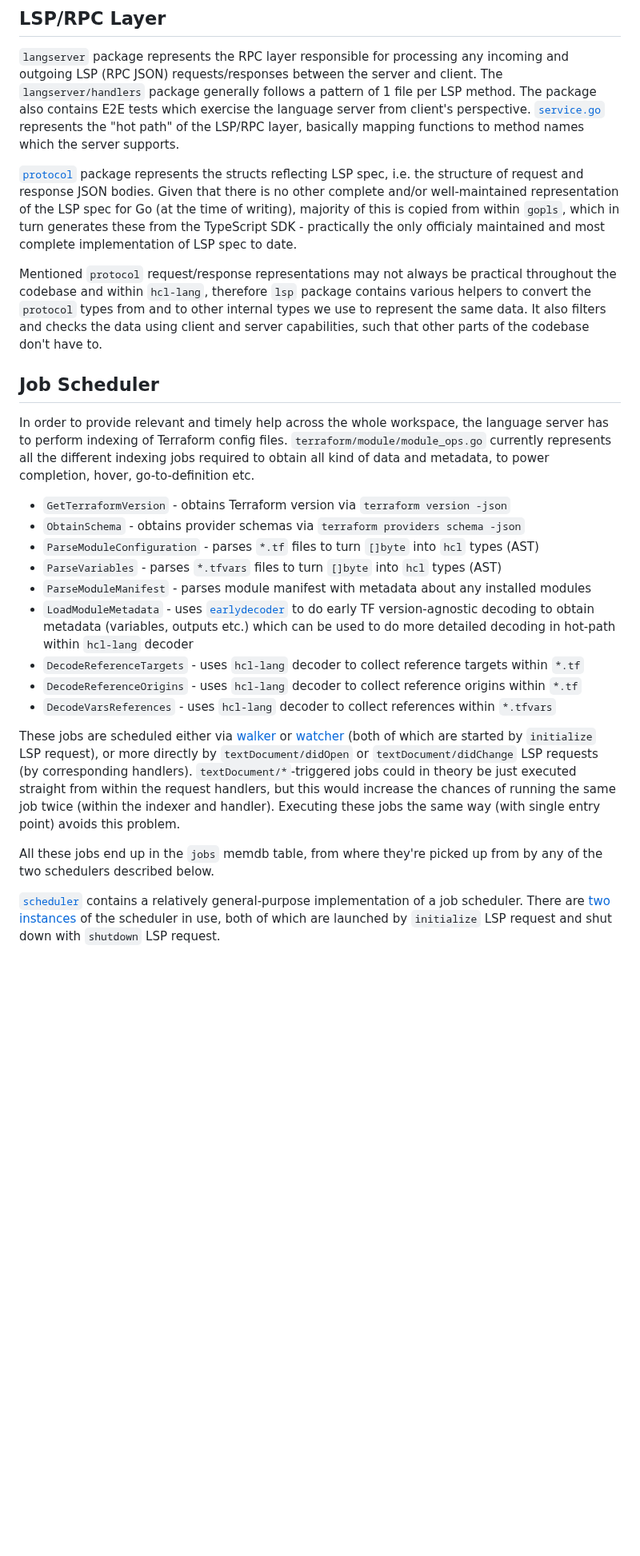
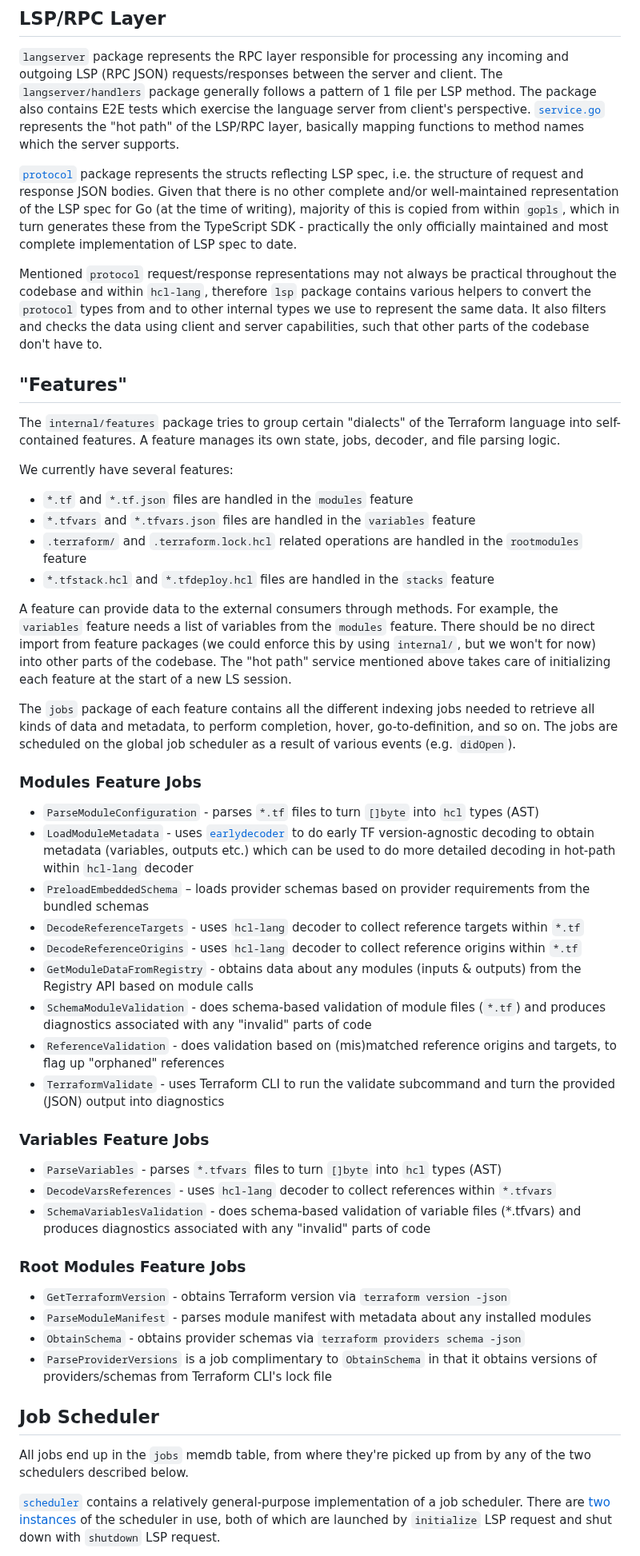
Before and after one commit to hashicorp/terraform-ls, a Markdown page: docs/architecture.md, the part around one of its changes. Shown at 80% size. Drawn GitHub-style; blank space fills up the shorter version.

```diff
--- a/docs/architecture.md
+++ b/docs/architecture.md
@@ -46,27 +46,53 @@ Each document also maintains line-separated version, to enable line-based diffin
 
 `langserver` package represents the RPC layer responsible for processing any incoming and outgoing LSP (RPC JSON) requests/responses between the server and client. The `langserver/handlers` package generally follows a pattern of 1 file per LSP method. The package also contains E2E tests which exercise the language server from client's perspective. [`service.go`](https://github.com/hashicorp/terraform-ls/blob/main/internal/langserver/handlers/service.go) represents the "hot path" of the LSP/RPC layer, basically mapping functions to method names which the server supports.
 
-[`protocol`](https://pkg.go.dev/github.com/hashicorp/terraform-ls@main/internal/protocol) package represents the structs reflecting LSP spec, i.e. the structure of request and response JSON bodies. Given that there is no other complete and/or well-maintained representation of the LSP spec for Go (at the time of writing), majority of this is copied from within `gopls`, which in turn generates these from the TypeScript SDK - practically the only officialy maintained and most complete implementation of LSP spec to date.
+[`protocol`](https://pkg.go.dev/github.com/hashicorp/terraform-ls@main/internal/protocol) package represents the structs reflecting LSP spec, i.e. the structure of request and response JSON bodies. Given that there is no other complete and/or well-maintained representation of the LSP spec for Go (at the time of writing), majority of this is copied from within `gopls`, which in turn generates these from the TypeScript SDK - practically the only officially maintained and most complete implementation of LSP spec to date.
 
 Mentioned `protocol` request/response representations may not always be practical throughout the codebase and within `hcl-lang`, therefore `lsp` package contains various helpers to convert the `protocol` types from and to other internal types we use to represent the same data. It also filters and checks the data using client and server capabilities, such that other parts of the codebase don't have to.
 
+## "Features"
+
+The `internal/features` package tries to group certain "dialects" of the Terraform language into self-contained features. A feature manages its own state, jobs, decoder, and file parsing logic.
+
+We currently have several features:
+
+- `*.tf` and `*.tf.json` files are handled in the `modules` feature
+- `*.tfvars` and `*.tfvars.json` files are handled in the `variables` feature
+- `.terraform/` and `.terraform.lock.hcl` related operations are handled in the `rootmodules` feature
+- `*.tfstack.hcl` and `*.tfdeploy.hcl` files are handled in the `stacks` feature
+
+A feature can provide data to the external consumers through methods. For example, the `variables` feature needs a list of variables from the `modules` feature. There should be no direct import from feature packages (we could enforce this by using `internal/`, but we won't for now) into other parts of the codebase. The "hot path" service mentioned above takes care of initializing each feature at the start of a new LS session.
+
+The `jobs` package of each feature contains all the different indexing jobs needed to retrieve all kinds of data and metadata, to perform completion, hover, go-to-definition, and so on. The jobs are scheduled on the global job scheduler as a result of various events (e.g. `didOpen`).
+
+### Modules Feature Jobs
+
+- `ParseModuleConfiguration` - parses `*.tf` files to turn `[]byte` into `hcl` types (AST)
+- `LoadModuleMetadata` - uses [`earlydecoder`](https://pkg.go.dev/github.com/hashicorp/terraform-schema@main/earlydecoder) to do early TF version-agnostic decoding to obtain metadata (variables, outputs etc.) which can be used to do more detailed decoding in hot-path within `hcl-lang` decoder
+- `PreloadEmbeddedSchema` – loads provider schemas based on provider requirements from the bundled schemas
+- `DecodeReferenceTargets` - uses `hcl-lang` decoder to collect reference targets within `*.tf`
+- `DecodeReferenceOrigins` - uses `hcl-lang` decoder to collect reference origins within `*.tf`
+- `GetModuleDataFromRegistry` - obtains data about any modules (inputs & outputs) from the Registry API based on module calls
+- `SchemaModuleValidation` - does schema-based validation of module files (`*.tf`) and produces diagnostics associated with any "invalid" parts of code
+- `ReferenceValidation` - does validation based on (mis)matched reference origins and targets, to flag up "orphaned" references
+- `TerraformValidate` - uses Terraform CLI to run the validate subcommand and turn the provided (JSON) output into diagnostics
+
+### Variables Feature Jobs
+
+- `ParseVariables` - parses `*.tfvars` files to turn `[]byte` into `hcl` types (AST)
+- `DecodeVarsReferences` - uses `hcl-lang` decoder to collect references within `*.tfvars`
+- `SchemaVariablesValidation` - does schema-based validation of variable files (\*.tfvars) and produces diagnostics associated with any "invalid" parts of code
+
+### Root Modules Feature Jobs
+
+- `GetTerraformVersion` - obtains Terraform version via `terraform version -json`
+- `ParseModuleManifest` - parses module manifest with metadata about any installed modules
+- `ObtainSchema` - obtains provider schemas via `terraform providers schema -json`
+- `ParseProviderVersions` is a job complimentary to `ObtainSchema` in that it obtains versions of providers/schemas from Terraform CLI's lock file
+
 ## Job Scheduler
 
-In order to provide relevant and timely help across the whole workspace, the language server has to perform indexing of Terraform config files. `terraform/module/module_ops.go` currently represents all the different indexing jobs required to obtain all kind of data and metadata, to power completion, hover, go-to-definition etc.
-
- - `GetTerraformVersion` - obtains Terraform version via `terraform version -json`
- - `ObtainSchema` - obtains provider schemas via `terraform providers schema -json`
- - `ParseModuleConfiguration` - parses `*.tf` files to turn `[]byte` into `hcl` types (AST)
- - `ParseVariables` - parses `*.tfvars` files to turn `[]byte` into `hcl` types (AST)
- - `ParseModuleManifest` - parses module manifest with metadata about any installed modules
- - `LoadModuleMetadata` - uses [`earlydecoder`](https://pkg.go.dev/github.com/hashicorp/terraform-schema@main/earlydecoder) to do early TF version-agnostic decoding to obtain metadata (variables, outputs etc.) which can be used to do more detailed decoding in hot-path within `hcl-lang` decoder
- - `DecodeReferenceTargets` - uses `hcl-lang` decoder to collect reference targets within `*.tf`
- - `DecodeReferenceOrigins` - uses `hcl-lang` decoder to collect reference origins within `*.tf`
- - `DecodeVarsReferences` - uses `hcl-lang` decoder to collect references within `*.tfvars`
-
-These jobs are scheduled either via [walker](#walker) or [watcher](#watcher) (both of which are started by `initialize` LSP request), or more directly by `textDocument/didOpen` or `textDocument/didChange` LSP requests (by corresponding handlers). `textDocument/*`-triggered jobs could in theory be just executed straight from within the request handlers, but this would increase the chances of running the same job twice (within the indexer and handler). Executing these jobs the same way (with single entry point) avoids this problem.
-
-All these jobs end up in the `jobs` memdb table, from where they're picked up from by any of the two schedulers described below.
+All jobs end up in the `jobs` memdb table, from where they're picked up from by any of the two schedulers described below.
 
 [`scheduler`](https://pkg.go.dev/github.com/hashicorp/terraform-ls@main/internal/scheduler) contains a relatively general-purpose implementation of a job scheduler. There are [two instances](https://github.com/hashicorp/terraform-ls/blob/031e30f62ab169104837fbb1e9ef2633ded73329/internal/langserver/handlers/service.go#L427-L435) of the scheduler in use, both of which are launched by `initialize` LSP request and shut down with `shutdown` LSP request.
 
```
Also changed, not shown: other parts of docs/architecture.md (+21 -17 lines), docs/images/event-bus-triggers.png (added), docs/images/lsp-text-sync-job-flow.png (deleted).
